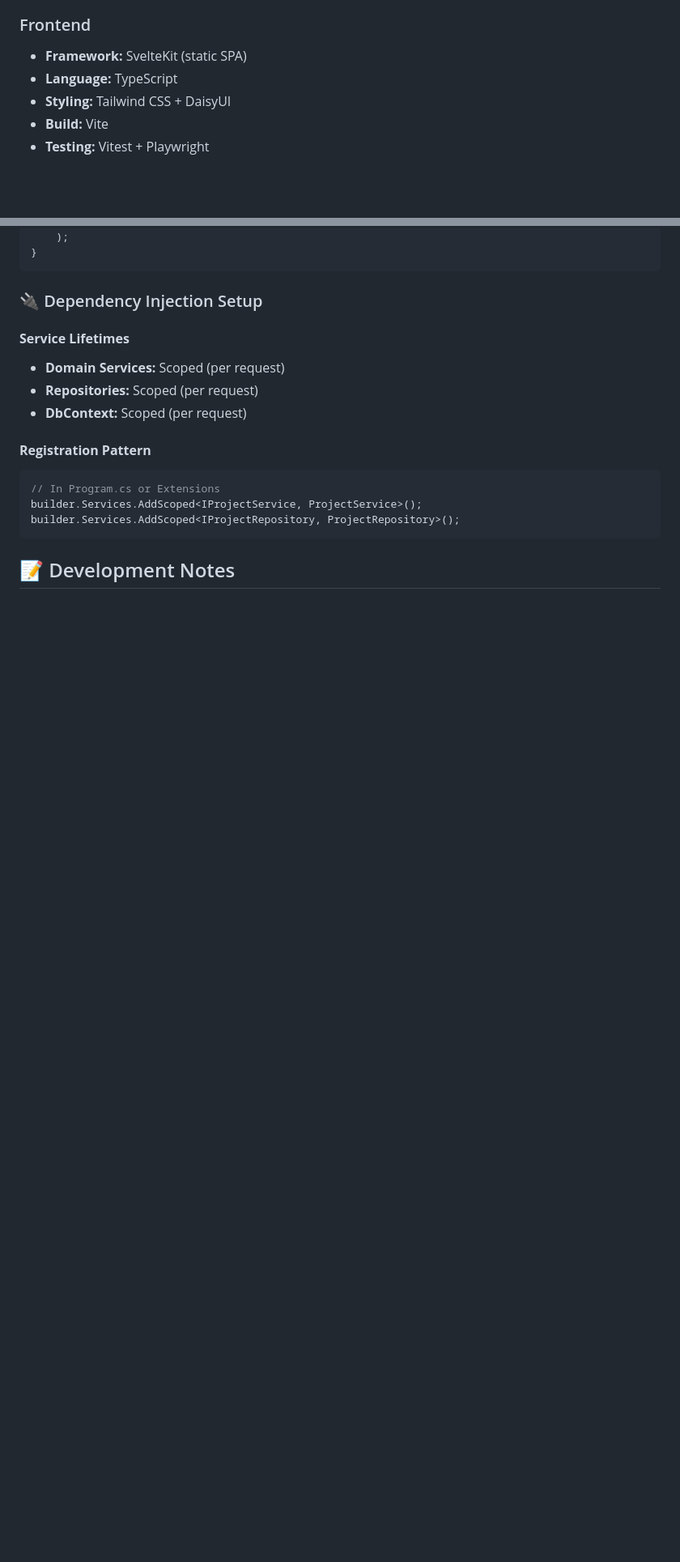
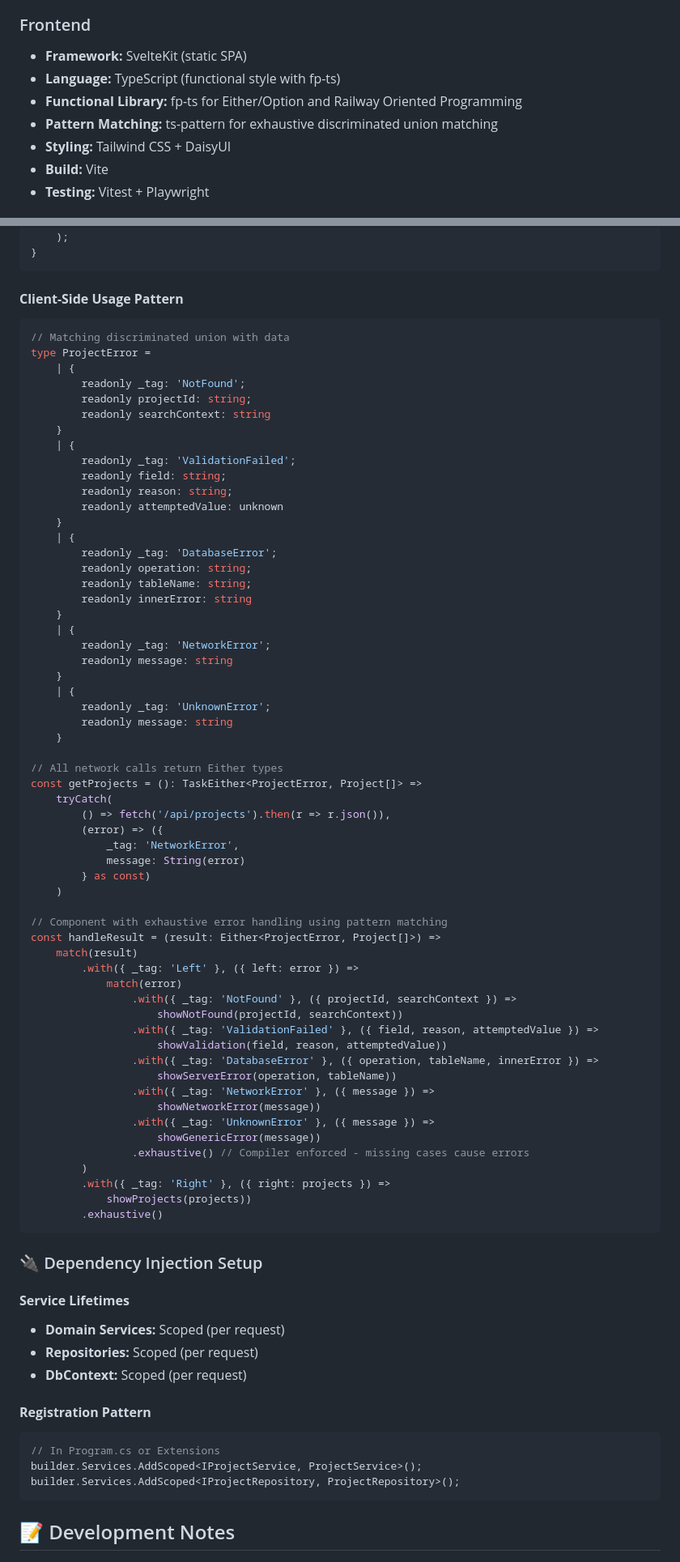
Before and after one commit to smithandrewl/RequirementsVillage, a Markdown page: RequirementsVillage/CLAUDE.md, 2 parts joined by grey strips. Shown at 81% size. Drawn GitHub-style; blank space fills up the shorter version.

````diff
--- a/RequirementsVillage/CLAUDE.md
+++ b/RequirementsVillage/CLAUDE.md
@@ -17,7 +17,9 @@ This is the unified solution for Requirements Village, combining a .NET 9 Minima
 
 ### Frontend
 - **Framework:** SvelteKit (static SPA)
-- **Language:** TypeScript
+- **Language:** TypeScript (functional style with fp-ts)
+- **Functional Library:** fp-ts for Either/Option and Railway Oriented Programming
+- **Pattern Matching:** ts-pattern for exhaustive discriminated union matching
 - **Styling:** Tailwind CSS + DaisyUI
 - **Build:** Vite
 - **Testing:** Vitest + Playwright
@@ -245,6 +287,68 @@ private static async Task<IResult> GetAllProjects(
         Right: projects => Results.Ok(projects)
     );
 }
+```
+
+#### **Client-Side Usage Pattern**
+```typescript
+// Matching discriminated union with data
+type ProjectError =
+    | {
+        readonly _tag: 'NotFound';
+        readonly projectId: string;
+        readonly searchContext: string
+    }
+    | {
+        readonly _tag: 'ValidationFailed';
+        readonly field: string;
+        readonly reason: string;
+        readonly attemptedValue: unknown
+    }
+    | {
+        readonly _tag: 'DatabaseError';
+        readonly operation: string;
+        readonly tableName: string;
+        readonly innerError: string
+    }
+    | {
+        readonly _tag: 'NetworkError';
+        readonly message: string
+    }
+    | {
+        readonly _tag: 'UnknownError';
+        readonly message: string
+    }
+
+// All network calls return Either types
+const getProjects = (): TaskEither<ProjectError, Project[]> =>
+    tryCatch(
+        () => fetch('/api/projects').then(r => r.json()),
+        (error) => ({
+            _tag: 'NetworkError',
+            message: String(error)
+        } as const)
+    )
+
+// Component with exhaustive error handling using pattern matching
+const handleResult = (result: Either<ProjectError, Project[]>) =>
+    match(result)
+        .with({ _tag: 'Left' }, ({ left: error }) =>
+            match(error)
+                .with({ _tag: 'NotFound' }, ({ projectId, searchContext }) =>
+                    showNotFound(projectId, searchContext))
+                .with({ _tag: 'ValidationFailed' }, ({ field, reason, attemptedValue }) =>
+                    showValidation(field, reason, attemptedValue))
+                .with({ _tag: 'DatabaseError' }, ({ operation, tableName, innerError }) =>
+                    showServerError(operation, tableName))
+                .with({ _tag: 'NetworkError' }, ({ message }) =>
+                    showNetworkError(message))
+                .with({ _tag: 'UnknownError' }, ({ message }) =>
+                    showGenericError(message))
+                .exhaustive() // Compiler enforced - missing cases cause errors
+        )
+        .with({ _tag: 'Right' }, ({ right: projects }) =>
+            showProjects(projects))
+        .exhaustive()
 ```
 
 ### 🔌 Dependency Injection Setup
````
Also changed, not shown: other parts of RequirementsVillage/CLAUDE.md (+53 -13 lines), RequirementsVillage/RequirementsVillage.Client/CLAUDE.md (+7 -1 lines).
